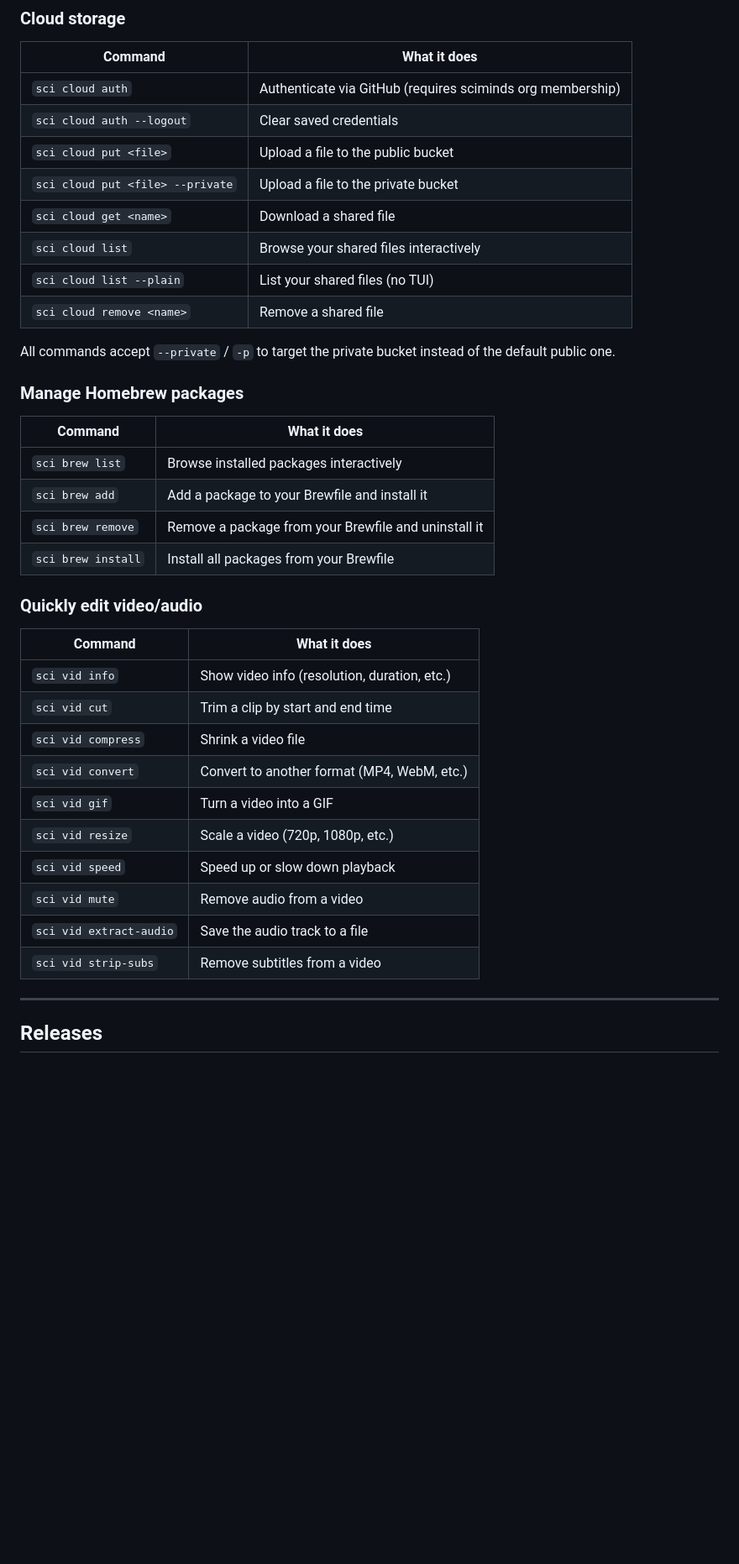
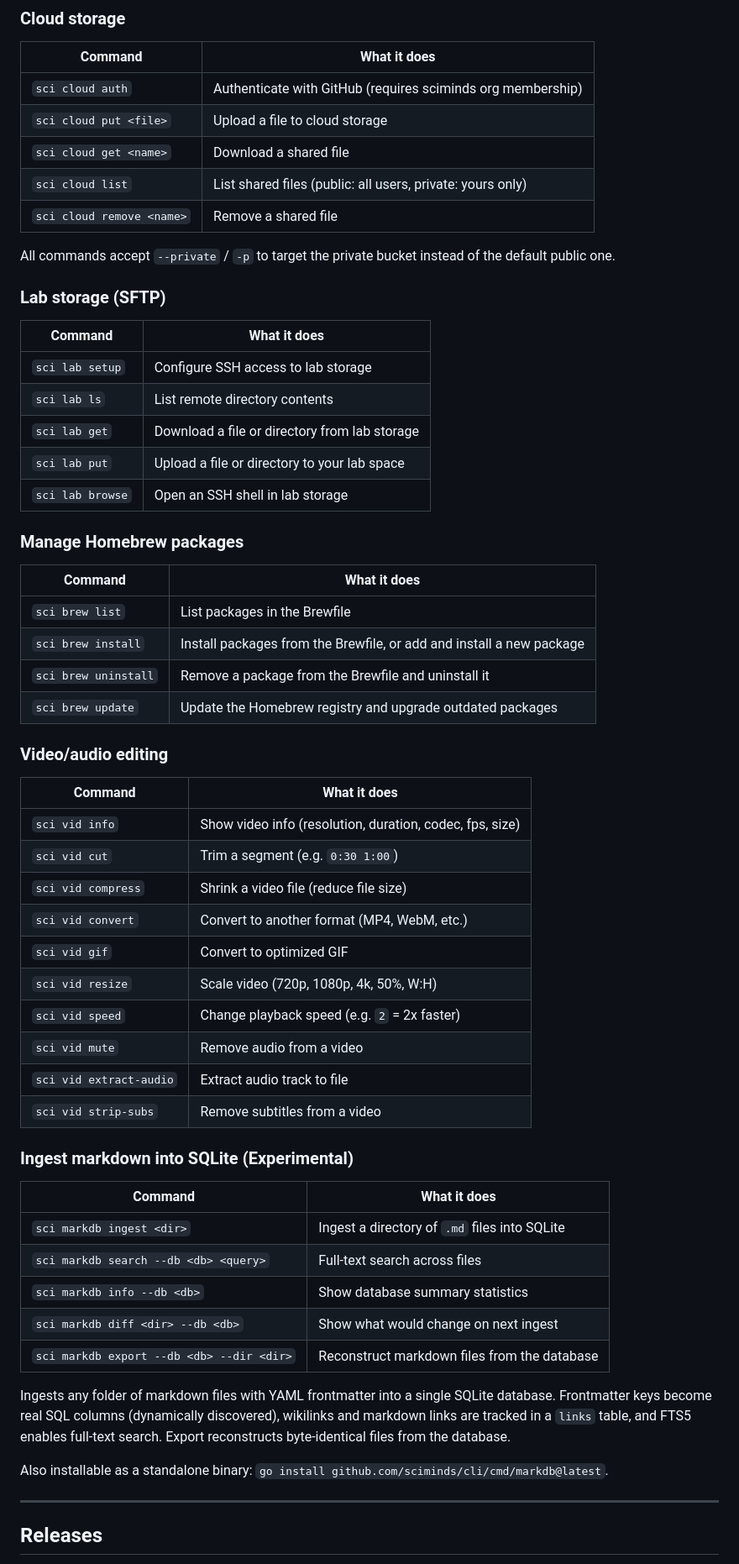
Before and after one commit to sciminds/sci, a Markdown page: README.md, the part around one of its changes. Shown at 84% size. GitHub-like rendering; blank space fills up the shorter version.

```diff
--- a/README.md
+++ b/README.md
@@ -75,40 +65,61 @@ Also installable as a standalone binary: `go install github.com/sciminds/cli/cmd
 
 | Command | What it does |
 |---------|--------------|
-| `sci cloud auth` | Authenticate via GitHub (requires sciminds org membership) |
-| `sci cloud auth --logout` | Clear saved credentials |
-| `sci cloud put <file>` | Upload a file to the public bucket |
-| `sci cloud put <file> --private` | Upload a file to the private bucket |
+| `sci cloud auth` | Authenticate with GitHub (requires sciminds org membership) |
+| `sci cloud put <file>` | Upload a file to cloud storage |
 | `sci cloud get <name>` | Download a shared file |
-| `sci cloud list` | Browse your shared files interactively |
-| `sci cloud list --plain` | List your shared files (no TUI) |
+| `sci cloud list` | List shared files (public: all users, private: yours only) |
 | `sci cloud remove <name>` | Remove a shared file |
 
 All commands accept `--private` / `-p` to target the private bucket instead of the default public one.
+
+### Lab storage (SFTP)
+
+| Command | What it does |
+|---------|--------------|
+| `sci lab setup` | Configure SSH access to lab storage |
+| `sci lab ls` | List remote directory contents |
+| `sci lab get` | Download a file or directory from lab storage |
+| `sci lab put` | Upload a file or directory to your lab space |
+| `sci lab browse` | Open an SSH shell in lab storage |
 
 ### Manage Homebrew packages
 
 | Command | What it does |
 |---------|--------------|
-| `sci brew list` | Browse installed packages interactively |
-| `sci brew add` | Add a package to your Brewfile and install it |
-| `sci brew remove` | Remove a package from your Brewfile and uninstall it |
-| `sci brew install` | Install all packages from your Brewfile |
+| `sci brew list` | List packages in the Brewfile |
+| `sci brew install` | Install packages from the Brewfile, or add and install a new package |
+| `sci brew uninstall` | Remove a package from the Brewfile and uninstall it |
+| `sci brew update` | Update the Homebrew registry and upgrade outdated packages |
 
-### Quickly edit video/audio
+### Video/audio editing
 
 | Command | What it does |
 |---------|--------------|
-| `sci vid info` | Show video info (resolution, duration, etc.) |
-| `sci vid cut` | Trim a clip by start and end time |
-| `sci vid compress` | Shrink a video file |
+| `sci vid info` | Show video info (resolution, duration, codec, fps, size) |
+| `sci vid cut` | Trim a segment (e.g. `0:30 1:00`) |
+| `sci vid compress` | Shrink a video file (reduce file size) |
 | `sci vid convert` | Convert to another format (MP4, WebM, etc.) |
-| `sci vid gif` | Turn a video into a GIF |
-| `sci vid resize` | Scale a video (720p, 1080p, etc.) |
-| `sci vid speed` | Speed up or slow down playback |
+| `sci vid gif` | Convert to optimized GIF |
+| `sci vid resize` | Scale video (720p, 1080p, 4k, 50%, W:H) |
+| `sci vid speed` | Change playback speed (e.g. `2` = 2x faster) |
 | `sci vid mute` | Remove audio from a video |
-| `sci vid extract-audio` | Save the audio track to a file |
+| `sci vid extract-audio` | Extract audio track to file |
 | `sci vid strip-subs` | Remove subtitles from a video |
+
+### Ingest markdown into SQLite (Experimental)
+
+| Command | What it does |
+|---------|--------------|
+| `sci markdb ingest <dir>` | Ingest a directory of `.md` files into SQLite |
+| `sci markdb search --db <db> <query>` | Full-text search across files |
+| `sci markdb info --db <db>` | Show database summary statistics |
+| `sci markdb diff <dir> --db <db>` | Show what would change on next ingest |
+| `sci markdb export --db <db> --dir <dir>` | Reconstruct markdown files from the database |
+
+Ingests any folder of markdown files with YAML frontmatter into a single SQLite database. Frontmatter keys become real SQL columns (dynamically discovered), wikilinks and markdown links are tracked in a `links` table, and FTS5 enables full-text search. Export reconstructs byte-identical files from the database.
+
+Also installable as a standalone binary: `go install github.com/sciminds/cli/cmd/markdb@latest`.
 
 ---
 
```
Also changed, not shown: other parts of README.md (+22 -32 lines).
